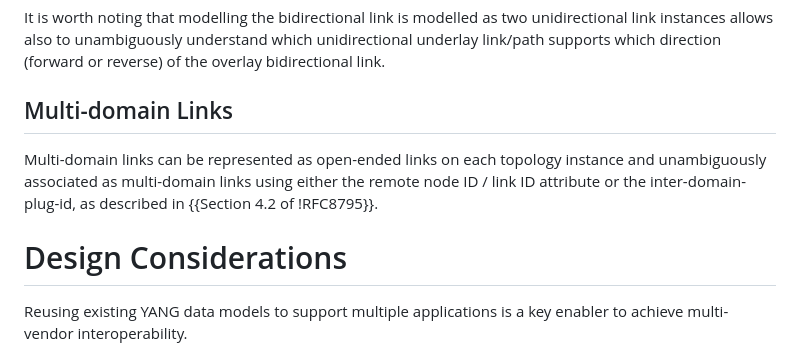
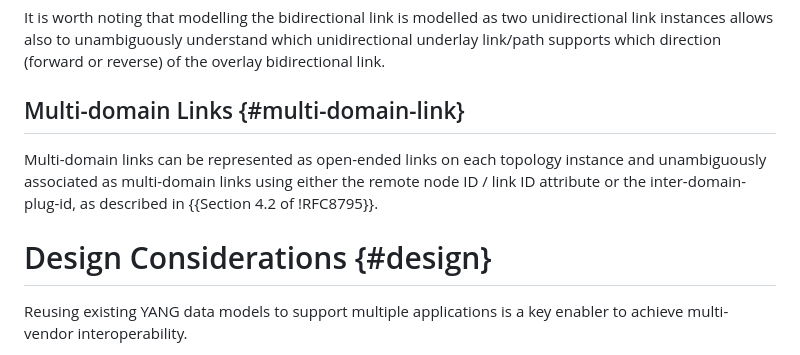
Before and after one commit to italobusi/simap-yang, a Markdown page: draft-busi-nmop-simap-rfc8795-applicability.md, the part around one of its changes. Rendered like a GitHub page.

```diff
--- a/draft-busi-nmop-simap-rfc8795-applicability.md
+++ b/draft-busi-nmop-simap-rfc8795-applicability.md
@@ -151,11 +151,11 @@ Note: in this case each link is supported by a primary path composed by a single
 
 It is worth noting that modelling the bidirectional link is modelled as two unidirectional link instances allows also to unambiguously understand which unidirectional underlay link/path supports which direction (forward or reverse) of the overlay bidirectional link.
 
-## Multi-domain Links
+## Multi-domain Links {#multi-domain-link}
 
 Multi-domain links can be represented as open-ended links on each topology instance and unambiguously associated as multi-domain links using either the remote node ID / link ID attribute or the inter-domain-plug-id, as described in {{Section 4.2 of !RFC8795}}.
 
-# Design Considerations
+# Design Considerations {#design}
 
 Reusing existing YANG data models to support multiple applications is a key enabler to achieve multi-vendor interoperability.
 
```
Also changed, not shown: other parts of draft-busi-nmop-simap-rfc8795-applicability.md (+104 -5 lines).
